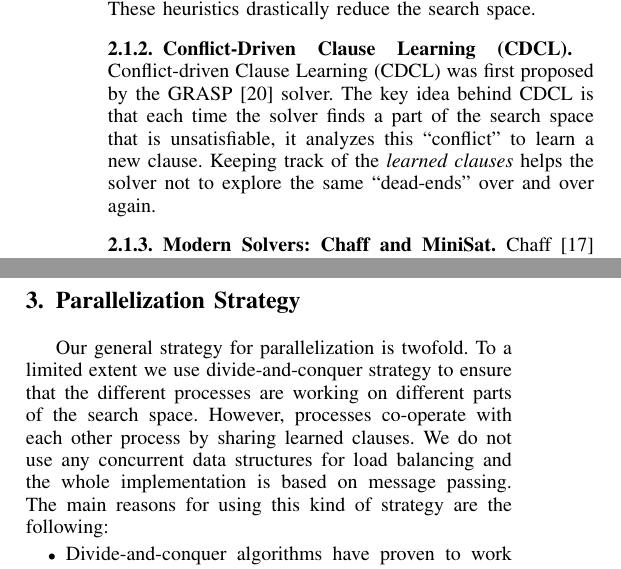
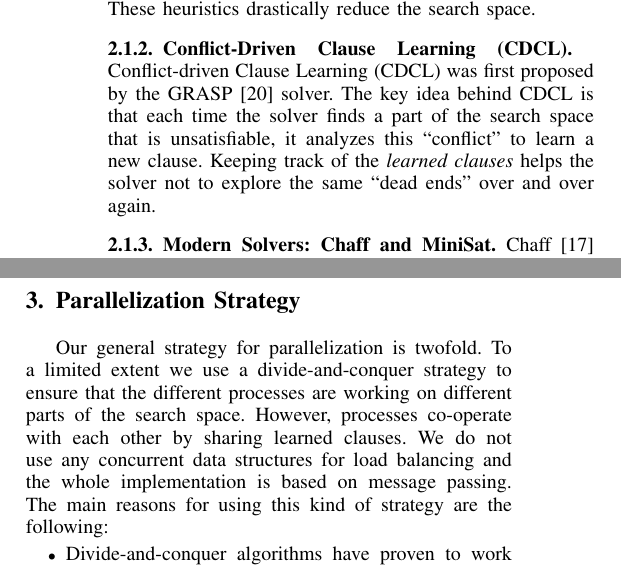
Before and after one commit to pramod/mpisat, a LaTeX paper (report/prelim/report.tex): two parts of the columns of page 2 of 9, joined at a grey line, cut so that both start at the same text. Compiled offline with pdfLaTeX.

Commit message:
Fixed several more typos.

```diff
--- a/report/prelim/report.tex
+++ b/report/prelim/report.tex
@@ -132,7 +132,7 @@ Conflict-driven Clause Learning (CDCL) was first proposed by the
 GRASP~\cite{Silva1997GRASP} solver. The key idea behind CDCL is that each time the
 solver finds a part of the search space that is unsatisfiable, it analyzes this
 ``conflict'' to learn a new clause. Keeping track of the \emph{learned clauses}
-helps the solver not to explore the same ``dead-ends'' over and over again.
+helps the solver not to explore the same ``dead ends'' over and over again.
 
 \subsubsection{Modern Solvers: Chaff and MiniSat}
 
@@ -210,9 +210,9 @@ sequential algorithm broadcasts its learned clauses to all the others.
 \label{sec:strategy}
 
 Our general strategy for parallelization is twofold. To a limited extent we use
-divide-and-conquer strategy to ensure that the different processes are working
+a divide-and-conquer strategy to ensure that the different processes are working
 on different parts of the search space. However, processes co-operate with each
-other process by sharing learned clauses. We do not use any concurrent data
+other by sharing learned clauses. We do not use any concurrent data
 structures for load balancing and the whole implementation is based on message
 passing.  The main reasons for using this kind of strategy are the following:
 \begin{itemize}
```
Also changed, not shown: report/prelim/report.tex (4 more changed lines).
